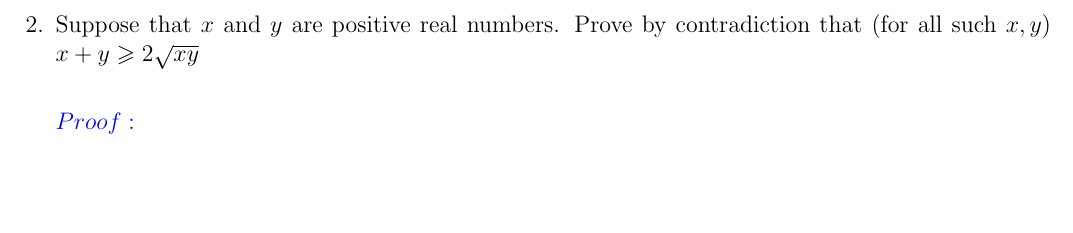
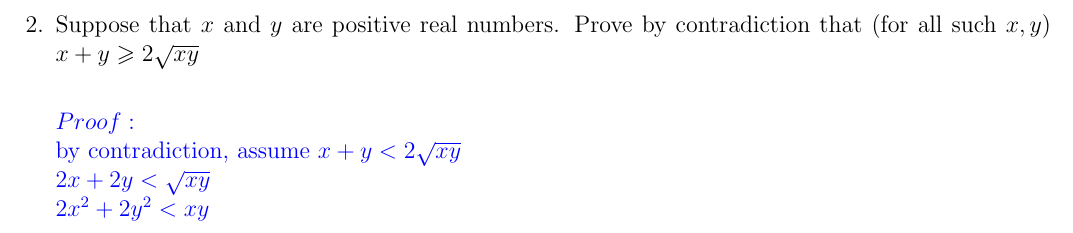
Before and after one commit to aolgeirson/cs1800hw, a LaTeX problem sheet (hw2/main.tex): part of page 2 of 3, cut so that both start at the same text, the shorter picture padded with empty space. Compiled offline with pdfLaTeX.

Commit message:
starting h2

```diff
--- a/hw2/main.tex
+++ b/hw2/main.tex
@@ -48,8 +48,10 @@ Prove by contradiction that (for all such $x,y$) $x+y \geqslant 2\sqrt{xy}$\\
 
 
 {\color{blue}
-$Proof:$
-
+$Proof:$\\
+by contradiction, assume $x+y< 2\sqrt{xy}$\\
+$2x+2y<\sqrt{xy}$\\
+$2x^{2}+2y^{2}<xy$\\ %This is inherently farcical but I can't prove it yet
 }
 
 
```
